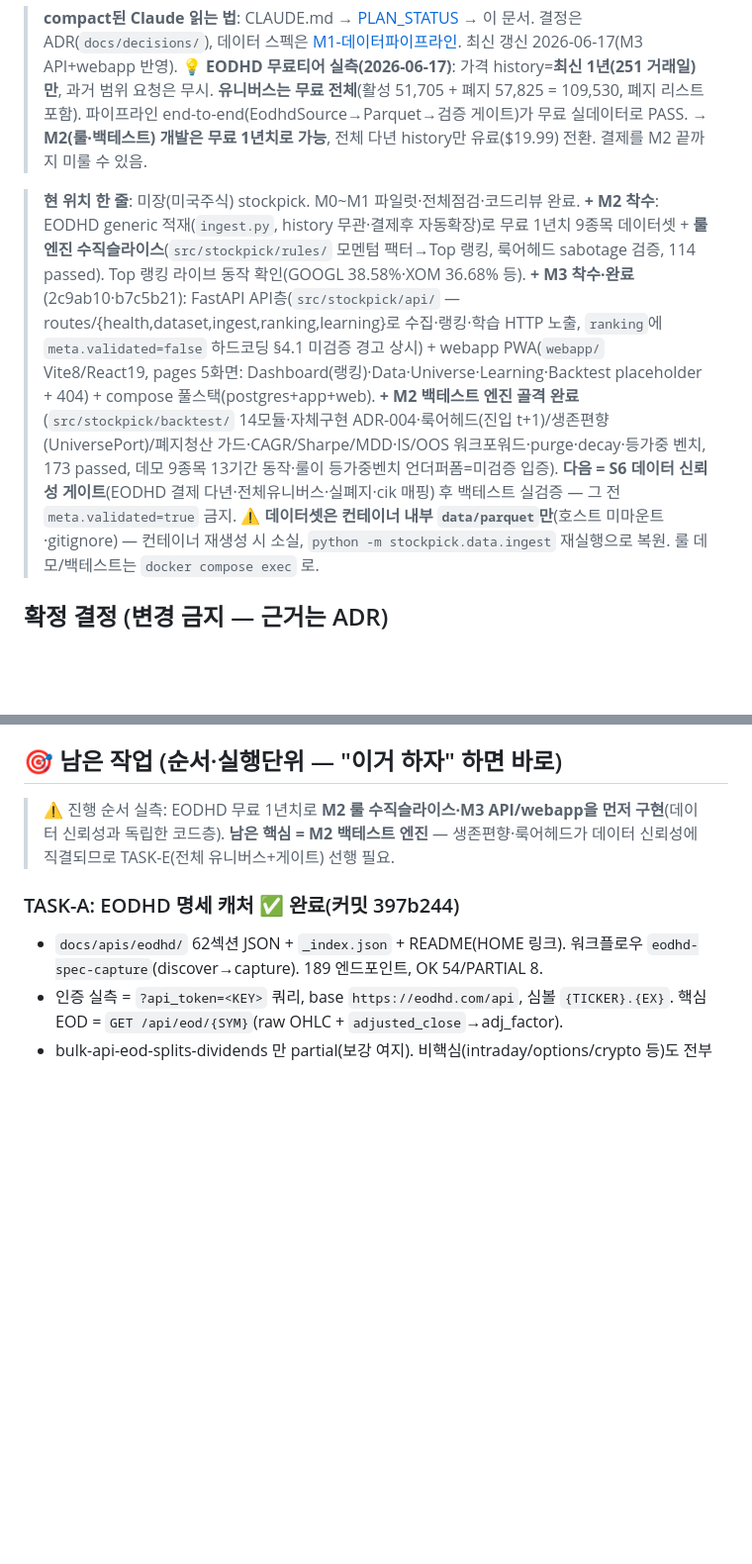
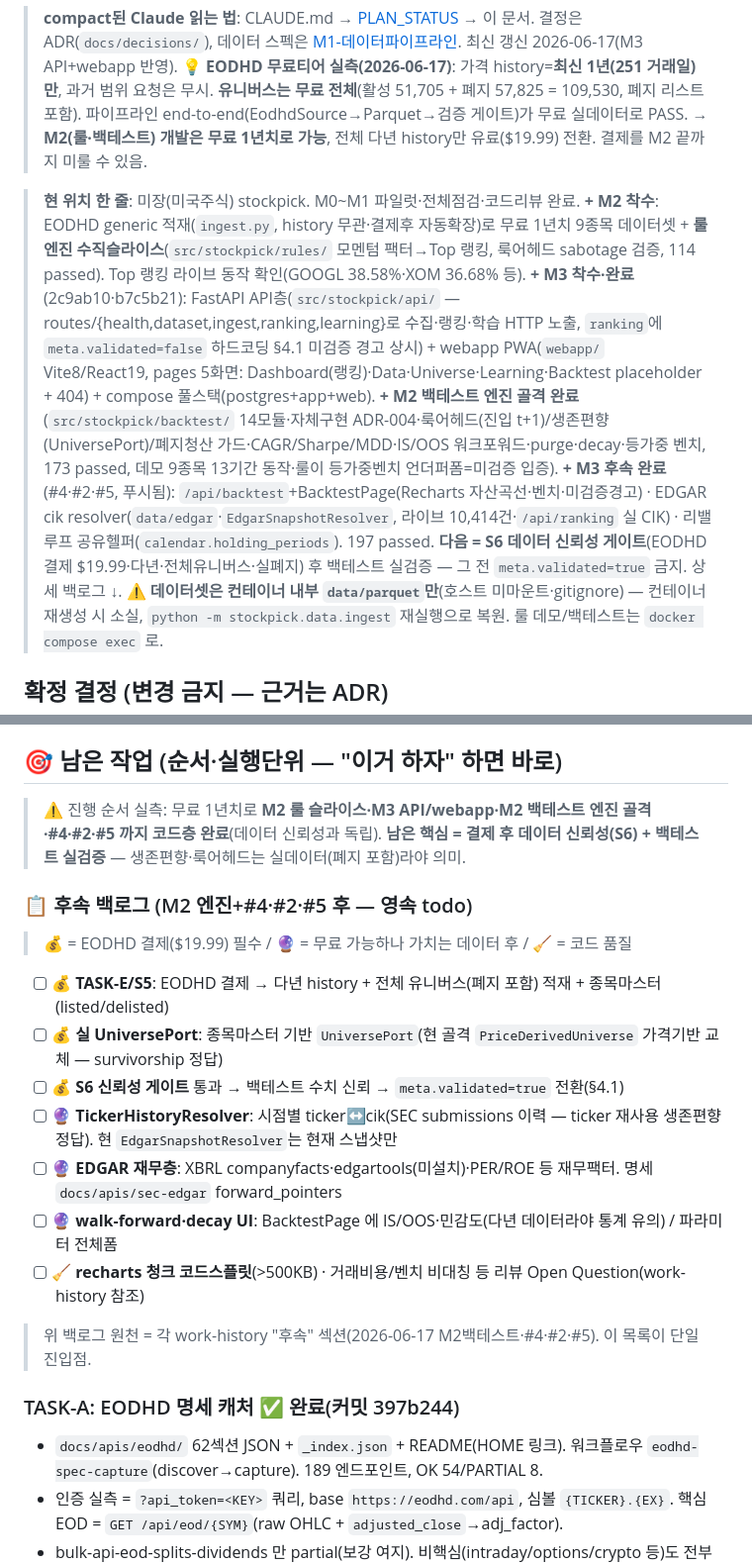
Before and after one commit to LJY981008/AgentGrid, a Markdown page: docs/plans/작업재개-RESUME.md, 2 parts joined by grey strips. Shown at 99% size. GitHub-like rendering; blank space fills up the shorter version.

Commit message:
docs: 후속 백로그 영속화 — RESUME §후속 백로그(체크리스트) + PLAN_STATUS #4·#2·#5 완료 반영

```diff
--- a/docs/plans/작업재개-RESUME.md
+++ b/docs/plans/작업재개-RESUME.md
@@ -3,7 +3,7 @@
 > **compact된 Claude 읽는 법**: CLAUDE.md → [PLAN_STATUS](PLAN_STATUS.md) → 이 문서. 결정은 ADR(`docs/decisions/`), 데이터 스펙은 [M1-데이터파이프라인](M1-데이터파이프라인.md). 최신 갱신 2026-06-17(M3 API+webapp 반영).
 > 💡 **EODHD 무료티어 실측(2026-06-17)**: 가격 history=**최신 1년(251 거래일)만**, 과거 범위 요청은 무시. **유니버스는 무료 전체**(활성 51,705 + 폐지 57,825 = 109,530, 폐지 리스트 포함). 파이프라인 end-to-end(EodhdSource→Parquet→검증 게이트)가 무료 실데이터로 PASS. → **M2(룰·백테스트) 개발은 무료 1년치로 가능**, 전체 다년 history만 유료($19.99) 전환. 결제를 M2 끝까지 미룰 수 있음.
 
-> **현 위치 한 줄**: 미장(미국주식) stockpick. M0~M1 파일럿·전체점검·코드리뷰 완료. **+ M2 착수**: EODHD generic 적재(`ingest.py`, history 무관·결제후 자동확장)로 무료 1년치 9종목 데이터셋 + **룰엔진 수직슬라이스**(`src/stockpick/rules/` 모멘텀 팩터→Top 랭킹, 룩어헤드 sabotage 검증, 114 passed). Top 랭킹 라이브 동작 확인(GOOGL 38.58%·XOM 36.68% 등). **+ M3 착수·완료**(2c9ab10·b7c5b21): FastAPI API층(`src/stockpick/api/` — routes/{health,dataset,ingest,ranking,learning}로 수집·랭킹·학습 HTTP 노출, `ranking`에 `meta.validated=false` 하드코딩 §4.1 미검증 경고 상시) + webapp PWA(`webapp/` Vite8/React19, pages 5화면: Dashboard(랭킹)·Data·Universe·Learning·Backtest placeholder + 404) + compose 풀스택(postgres+app+web). **+ M2 백테스트 엔진 골격 완료**(`src/stockpick/backtest/` 14모듈·자체구현 ADR-004·룩어헤드(진입 t+1)/생존편향(UniversePort)/폐지청산 가드·CAGR/Sharpe/MDD·IS/OOS 워크포워드·purge·decay·등가중 벤치, 173 passed, 데모 9종목 13기간 동작·룰이 등가중벤치 언더퍼폼=미검증 입증). **다음 = S6 데이터 신뢰성 게이트**(EODHD 결제 다년·전체유니버스·실폐지·cik 매핑) 후 백테스트 실검증 — 그 전 `meta.validated=true` 금지.
+> **현 위치 한 줄**: 미장(미국주식) stockpick. M0~M1 파일럿·전체점검·코드리뷰 완료. **+ M2 착수**: EODHD generic 적재(`ingest.py`, history 무관·결제후 자동확장)로 무료 1년치 9종목 데이터셋 + **룰엔진 수직슬라이스**(`src/stockpick/rules/` 모멘텀 팩터→Top 랭킹, 룩어헤드 sabotage 검증, 114 passed). Top 랭킹 라이브 동작 확인(GOOGL 38.58%·XOM 36.68% 등). **+ M3 착수·완료**(2c9ab10·b7c5b21): FastAPI API층(`src/stockpick/api/` — routes/{health,dataset,ingest,ranking,learning}로 수집·랭킹·학습 HTTP 노출, `ranking`에 `meta.validated=false` 하드코딩 §4.1 미검증 경고 상시) + webapp PWA(`webapp/` Vite8/React19, pages 5화면: Dashboard(랭킹)·Data·Universe·Learning·Backtest placeholder + 404) + compose 풀스택(postgres+app+web). **+ M2 백테스트 엔진 골격 완료**(`src/stockpick/backtest/` 14모듈·자체구현 ADR-004·룩어헤드(진입 t+1)/생존편향(UniversePort)/폐지청산 가드·CAGR/Sharpe/MDD·IS/OOS 워크포워드·purge·decay·등가중 벤치, 173 passed, 데모 9종목 13기간 동작·룰이 등가중벤치 언더퍼폼=미검증 입증). **+ M3 후속 완료**(#4·#2·#5, 푸시됨): `/api/backtest`+BacktestPage(Recharts 자산곡선·벤치·미검증경고) · EDGAR cik resolver(`data/edgar`·`EdgarSnapshotResolver`, 라이브 10,414건·`/api/ranking` 실 CIK) · 리밸 루프 공유헬퍼(`calendar.holding_periods`). 197 passed. **다음 = S6 데이터 신뢰성 게이트**(EODHD 결제 $19.99·다년·전체유니버스·실폐지) 후 백테스트 실검증 — 그 전 `meta.validated=true` 금지. 상세 백로그 ↓.
 > ⚠️ **데이터셋은 컨테이너 내부 `data/parquet`만**(호스트 미마운트·gitignore) — 컨테이너 재생성 시 소실, `python -m stockpick.data.ingest` 재실행으로 복원. 룰 데모/백테스트는 `docker compose exec` 로.
 
 ## 확정 결정 (변경 금지 — 근거는 ADR)
@@ -42,7 +42,21 @@
 
 ## 🎯 남은 작업 (순서·실행단위 — "이거 하자" 하면 바로)
 
-> ⚠️ 진행 순서 실측: EODHD 무료 1년치로 **M2 룰 수직슬라이스·M3 API/webapp을 먼저 구현**(데이터 신뢰성과 독립한 코드층). **남은 핵심 = M2 백테스트 엔진** — 생존편향·룩어헤드가 데이터 신뢰성에 직결되므로 TASK-E(전체 유니버스+게이트) 선행 필요.
+> ⚠️ 진행 순서 실측: 무료 1년치로 **M2 룰 슬라이스·M3 API/webapp·M2 백테스트 엔진 골격·#4·#2·#5 까지 코드층 완료**(데이터 신뢰성과 독립). **남은 핵심 = 결제 후 데이터 신뢰성(S6) + 백테스트 실검증** — 생존편향·룩어헤드는 실데이터(폐지 포함)라야 의미.
+
+### 📋 후속 백로그 (M2 엔진+#4·#2·#5 후 — 영속 todo)
+
+> 💰 = EODHD 결제($19.99) 필수 / 🔮 = 무료 가능하나 가치는 데이터 후 / 🧹 = 코드 품질
+
+- [ ] 💰 **TASK-E/S5**: EODHD 결제 → 다년 history + 전체 유니버스(폐지 포함) 적재 + 종목마스터(listed/delisted)
+- [ ] 💰 **실 UniversePort**: 종목마스터 기반 `UniversePort`(현 골격 `PriceDerivedUniverse` 가격기반 교체 — survivorship 정답)
+- [ ] 💰 **S6 신뢰성 게이트** 통과 → 백테스트 수치 신뢰 → `meta.validated=true` 전환(§4.1)
+- [ ] 🔮 **TickerHistoryResolver**: 시점별 ticker↔cik(SEC submissions 이력 — ticker 재사용 생존편향 정답). 현 `EdgarSnapshotResolver`는 현재 스냅샷만
+- [ ] 🔮 **EDGAR 재무층**: XBRL companyfacts·edgartools(미설치)·PER/ROE 등 재무팩터. 명세 `docs/apis/sec-edgar` forward_pointers
+- [ ] 🔮 **walk-forward·decay UI**: BacktestPage 에 IS/OOS·민감도(다년 데이터라야 통계 유의) / 파라미터 전체폼
+- [ ] 🧹 **recharts 청크 코드스플릿**(>500KB) · 거래비용/벤치 비대칭 등 리뷰 Open Question(work-history 참조)
+
+> 위 백로그 원천 = 각 work-history "후속" 섹션(2026-06-17 M2백테스트·#4·#2·#5). 이 목록이 단일 진입점.
 
 ### TASK-A: EODHD 명세 캐처 ✅ **완료**(커밋 397b244)
 - `docs/apis/eodhd/` 62섹션 JSON + `_index.json` + README(HOME 링크). 워크플로우 `eodhd-spec-capture`(discover→capture). 189 엔드포인트, OK 54/PARTIAL 8.
```
Also changed, not shown: docs/plans/PLAN_STATUS.md (+1 -1 lines).
